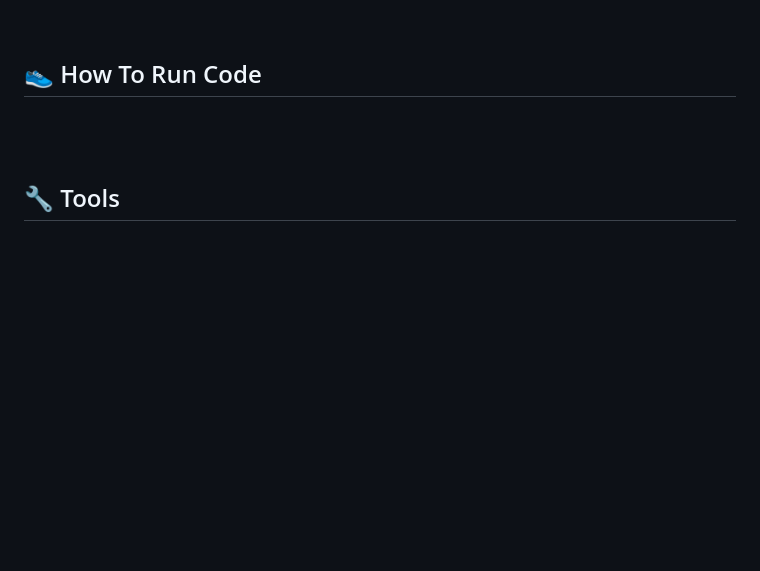
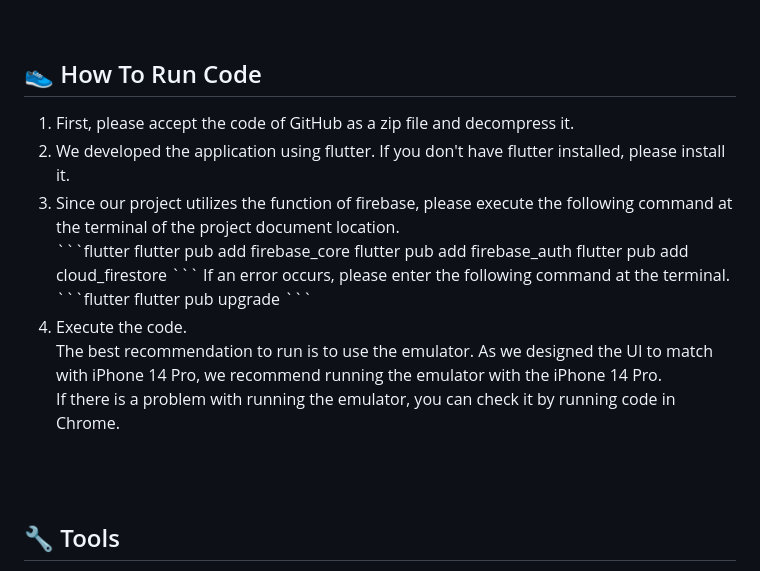
Before and after one commit to ShimminS096/Hello-Senior, a Markdown page: README.md, the part around the change. Rendered like a GitHub page; blank space fills up the shorter version.

````diff
--- a/README.md
+++ b/README.md
@@ -146,7 +146,31 @@ Our team focused on the aging problem, which is a social problem in Korea. Along
 
 
 ## 👟 How To Run Code
-
+<ol>
+  <li>
+    First, please accept the code of GitHub as a zip file and decompress it.
+  </li>
+  <li>
+    We developed the application using flutter. If you don't have flutter installed, please install it.
+  </li>
+  <li>
+    Since our project utilizes the function of firebase, please execute the following command at the terminal of the project document location.<br>
+	  ```flutter
+	  flutter pub add firebase_core
+	  flutter pub add firebase_auth
+	  flutter pub add cloud_firestore
+	  ```
+	If an error occurs, please enter the following command at the terminal.<br>
+ 	```flutter
+	  flutter pub upgrade
+	  ```
+  </li>
+   <li>
+	Execute the code.<br>
+	   The best recommendation to run is to use the emulator. As we designed the UI to match with iPhone 14 Pro, we recommend running the emulator with the iPhone 14 Pro.<br>
+	   If there is a problem with running the emulator, you can check it by running code in Chrome.
+   </li>
+</ol>
 <br>
 <br>
 
````
